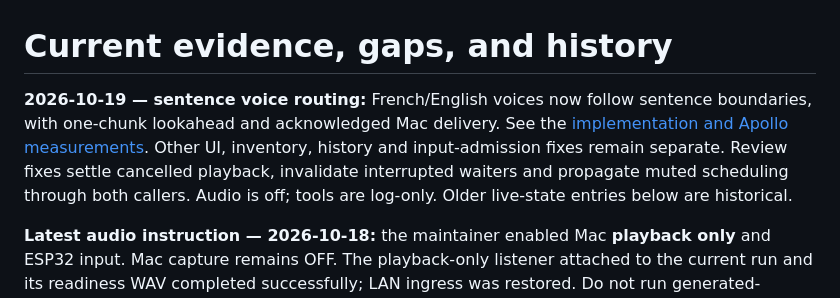
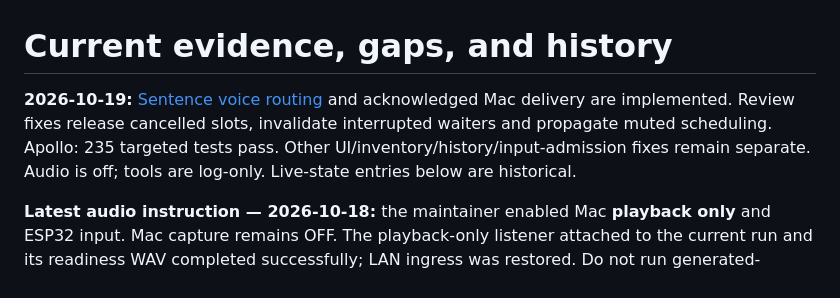
Before and after one commit to kaneda-fr/Aria, a Markdown page: docs/agents/status.md, the part around the change. GitHub-like rendering.

Commit message:
docs: keep runtime status within context budget

```diff
--- a/docs/agents/status.md
+++ b/docs/agents/status.md
@@ -1,11 +1,10 @@
 # Current evidence, gaps, and history
 
-**2026-10-19 — sentence voice routing:** French/English voices now follow sentence
-boundaries, with one-chunk lookahead and acknowledged Mac delivery. See the
-[implementation and Apollo measurements](sentence-tts-2026-10-19.md). Other UI, inventory, history and input-admission fixes remain separate.
-Review fixes settle cancelled playback, invalidate interrupted waiters and propagate
-muted scheduling through both callers. Audio is off; tools are log-only.
-Older live-state entries below are historical.
+**2026-10-19:** [Sentence voice routing](sentence-tts-2026-10-19.md) and acknowledged
+Mac delivery are implemented. Review fixes release cancelled slots, invalidate
+interrupted waiters and propagate muted scheduling. Apollo: 235 targeted tests pass.
+Other UI/inventory/history/input-admission fixes remain separate. Audio is off;
+tools are log-only. Live-state entries below are historical.
 
 **Latest audio instruction — 2026-10-18:** the maintainer enabled Mac **playback only**
 and ESP32 input. Mac capture remains OFF. The playback-only listener attached to the
```
